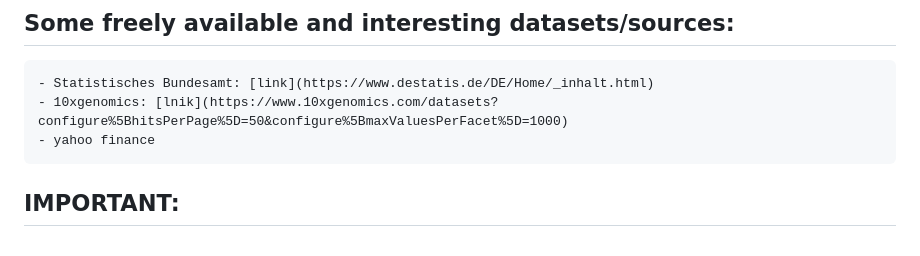
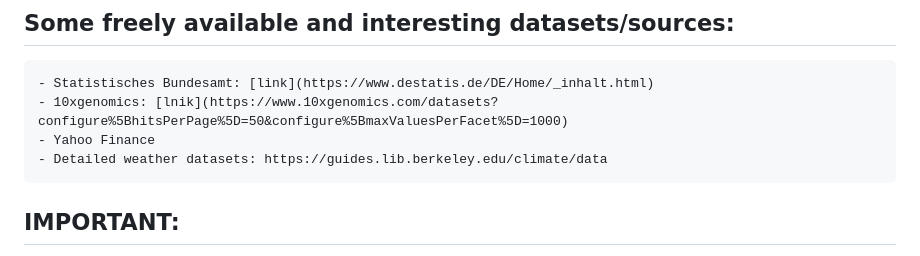
Before and after one commit to metropolisjenensis/Probabilistic-Machine-Learning_lecture-PROJECTS, a Markdown page: README.md, the part around the change. Drawn GitHub-style.

```diff
--- a/README.md
+++ b/README.md
@@ -6,7 +6,9 @@
 
     - Statistisches Bundesamt: [link](https://www.destatis.de/DE/Home/_inhalt.html)
     - 10xgenomics: [lnik](https://www.10xgenomics.com/datasets?configure%5BhitsPerPage%5D=50&configure%5BmaxValuesPerFacet%5D=1000)
-    - yahoo finance
+    - Yahoo Finance
+    - Detailed weather datasets: https://guides.lib.berkeley.edu/climate/data
+
 
 
 ## IMPORTANT:
```
